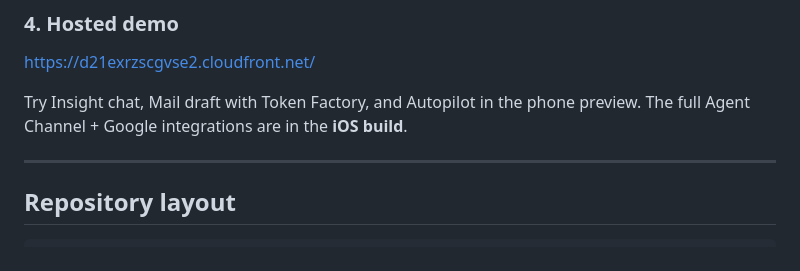
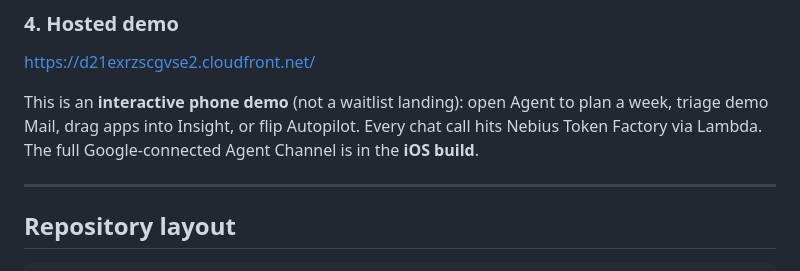
Before and after one commit to stalkiq/portalsos, a Markdown page: README.md, the part around the change. GitHub-like rendering.

Commit message:
Clarify that the hosted URL is an interactive demo, not a waitlist page.
Co-authored-by: Cursor <cursoragent@cursor.com>

```diff
--- a/README.md
+++ b/README.md
@@ -170,7 +170,7 @@ Open http://localhost:8080 — phone preview calls Token Factory through the loc
 
 https://d21exrzscgvse2.cloudfront.net/
 
-Try Insight chat, Mail draft with Token Factory, and Autopilot in the phone preview. The full Agent Channel + Google integrations are in the **iOS build**.
+This is an **interactive phone demo** (not a waitlist landing): open Agent to plan a week, triage demo Mail, drag apps into Insight, or flip Autopilot. Every chat call hits Nebius Token Factory via Lambda. The full Google-connected Agent Channel is in the **iOS build**.
 
 ---
 
```
